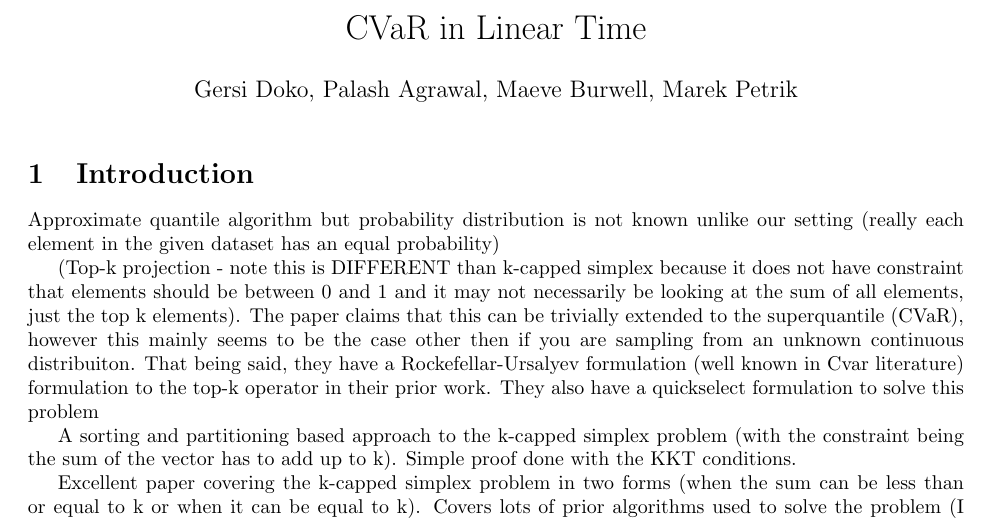
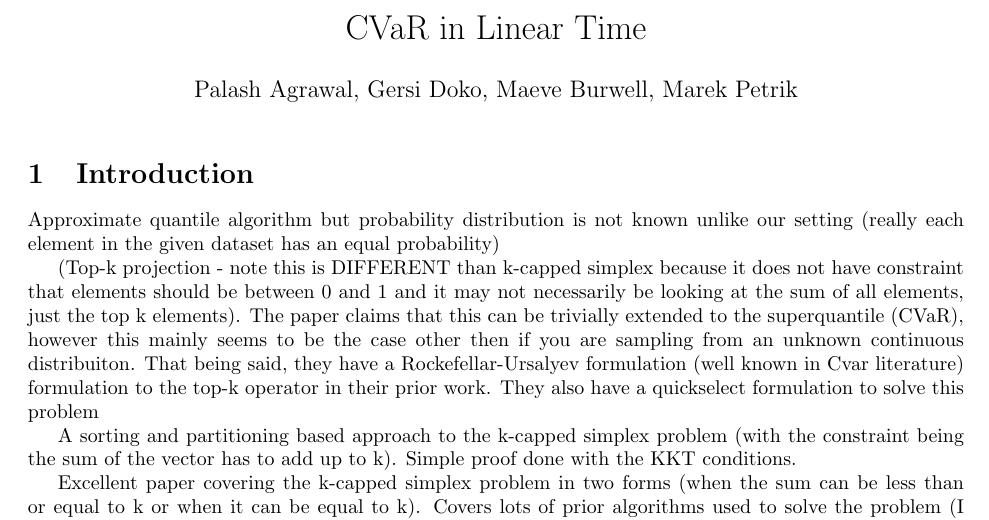
Before and after one commit to GersiD/FastCVaR, a LaTeX document (main.tex): part of page 1 of 5, cut so that both start at the same text. Compiled offline with pdfLaTeX.

Commit message:
palash first author

```diff
--- a/main.tex
+++ b/main.tex
@@ -33,7 +33,7 @@
 \usetikzlibrary{arrows.meta,automata}
 
 \title{CVaR in Linear Time}
-\author{Gersi Doko, Palash Agrawal, Maeve Burwell, Marek Petrik}
+\author{Palash Agrawal, Gersi Doko, Maeve Burwell, Marek Petrik}
 \date{}
 
 \begin{document}
```
